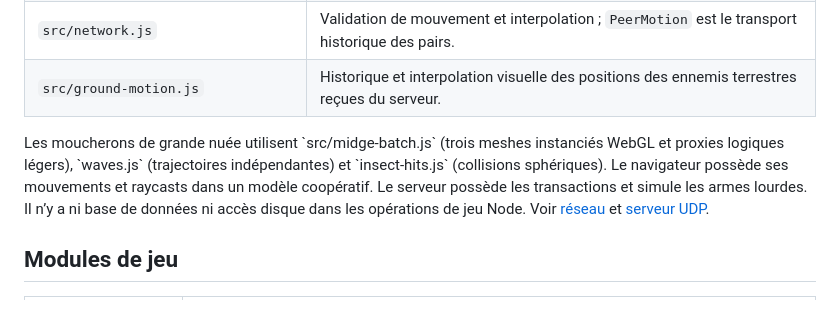
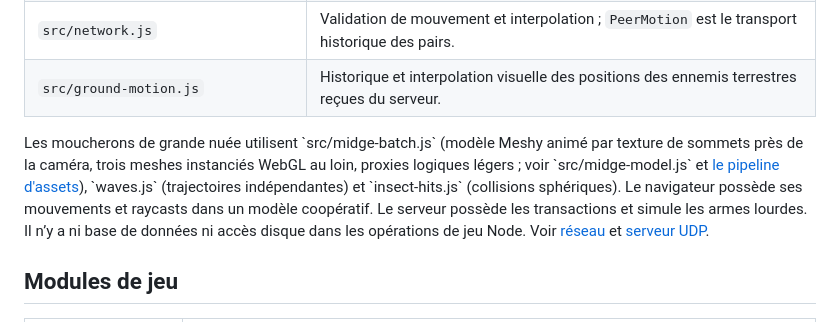
Before and after one commit to simonjamain/i-am-a-moucheron, a Markdown page: docs/code-structure.md, the part around the change. Rendered like a GitHub page.

```diff
--- a/docs/code-structure.md
+++ b/docs/code-structure.md
@@ -18,7 +18,7 @@ en charge continue du backlog et la revue finale des documents.
 | `src/network.js`                           | Validation de mouvement et interpolation ; `PeerMotion` est le transport historique des pairs. |
 | `src/ground-motion.js`                     | Historique et interpolation visuelle des positions des ennemis terrestres reçues du serveur.   |
 
-Les moucherons de grande nuée utilisent \`src/midge-batch.js\` (trois meshes instanciés WebGL et proxies logiques légers), \`waves.js\` (trajectoires indépendantes) et \`insect-hits.js\` (collisions sphériques). Le navigateur possède ses mouvements et raycasts dans un modèle coopératif.
+Les moucherons de grande nuée utilisent \`src/midge-batch.js\` (modèle Meshy animé par texture de sommets près de la caméra, trois meshes instanciés WebGL au loin, proxies logiques légers ; voir \`src/midge-model.js\` et [le pipeline d'assets](asset-pipeline.md#moucheron-meshy-squelette-et-vol)), \`waves.js\` (trajectoires indépendantes) et \`insect-hits.js\` (collisions sphériques). Le navigateur possède ses mouvements et raycasts dans un modèle coopératif.
 Le serveur possède les transactions et simule les armes lourdes. Il n’y a ni
 base de données ni accès disque dans les opérations de jeu Node. Voir
 [réseau](walking-network.md) et [serveur UDP](udp-server.md).
```
Also changed, not shown: docs/asset-pipeline.md (+42 -0 lines), docs/enemy-bestiary.md (+2 -0 lines), docs/midge-model-review.jpg (added), 12 other files.
